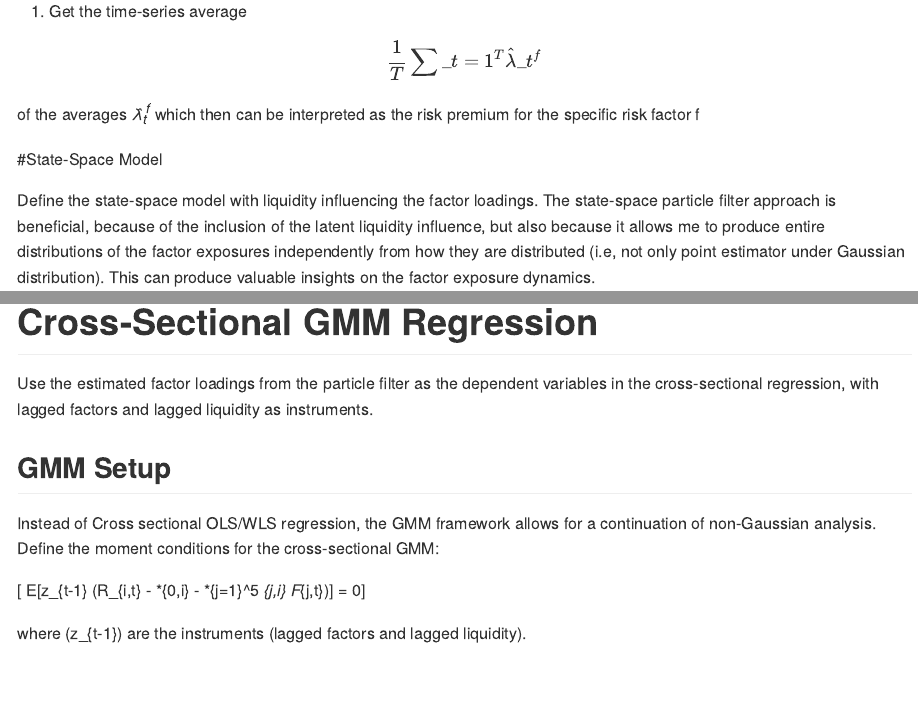
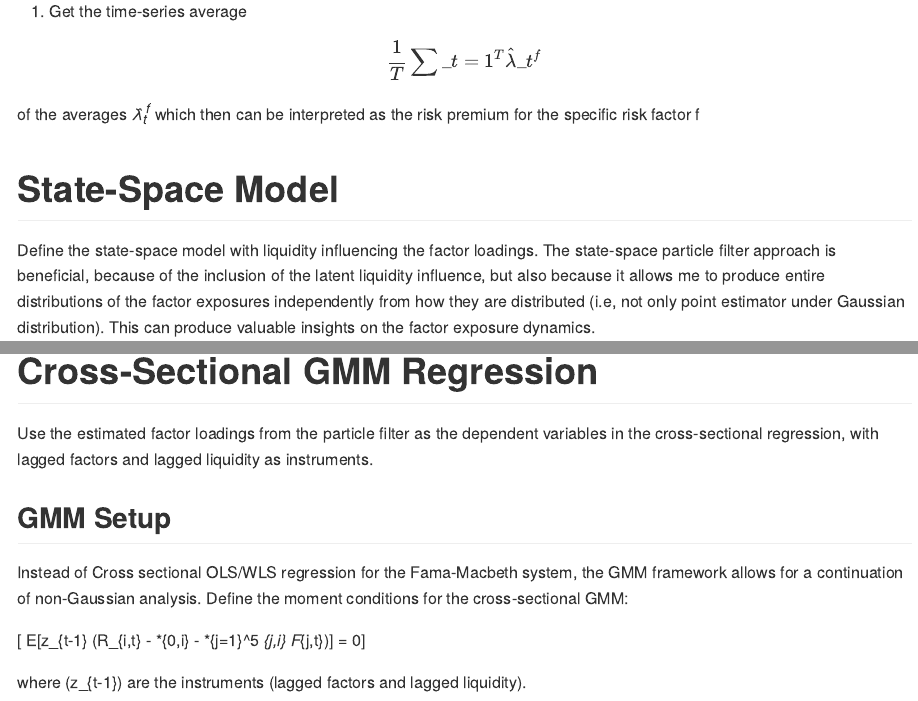
Before and after one commit to moahritz/Pricing-Intangbiles, an R Markdown document (README.Rmd): the page in a window 1100 px wide, from 2480 px down, and a second part further down, joined at a grey line. Rendered offline with R 4.5, knitr and Pandoc, with nearby package versions; some code elsewhere in the file could not run offline.

Commit message:
fixed header

```diff
--- a/README.Rmd
+++ b/README.Rmd
@@ -252,7 +252,7 @@ Use the estimated factor loadings from the particle filter as the dependent vari
 
 ## GMM Setup
 
-Instead of Cross sectional OLS/WLS regression, the GMM framework allows for a continuation of non-Gaussian analysis.
+Instead of Cross sectional OLS/WLS regression for the Fama-Macbeth system, the GMM framework allows for a continuation of non-Gaussian analysis.
 Define the moment conditions for the cross-sectional GMM:
 
 [
```
Also changed, not shown: README.md, README.Rmd (2 more changed lines).
